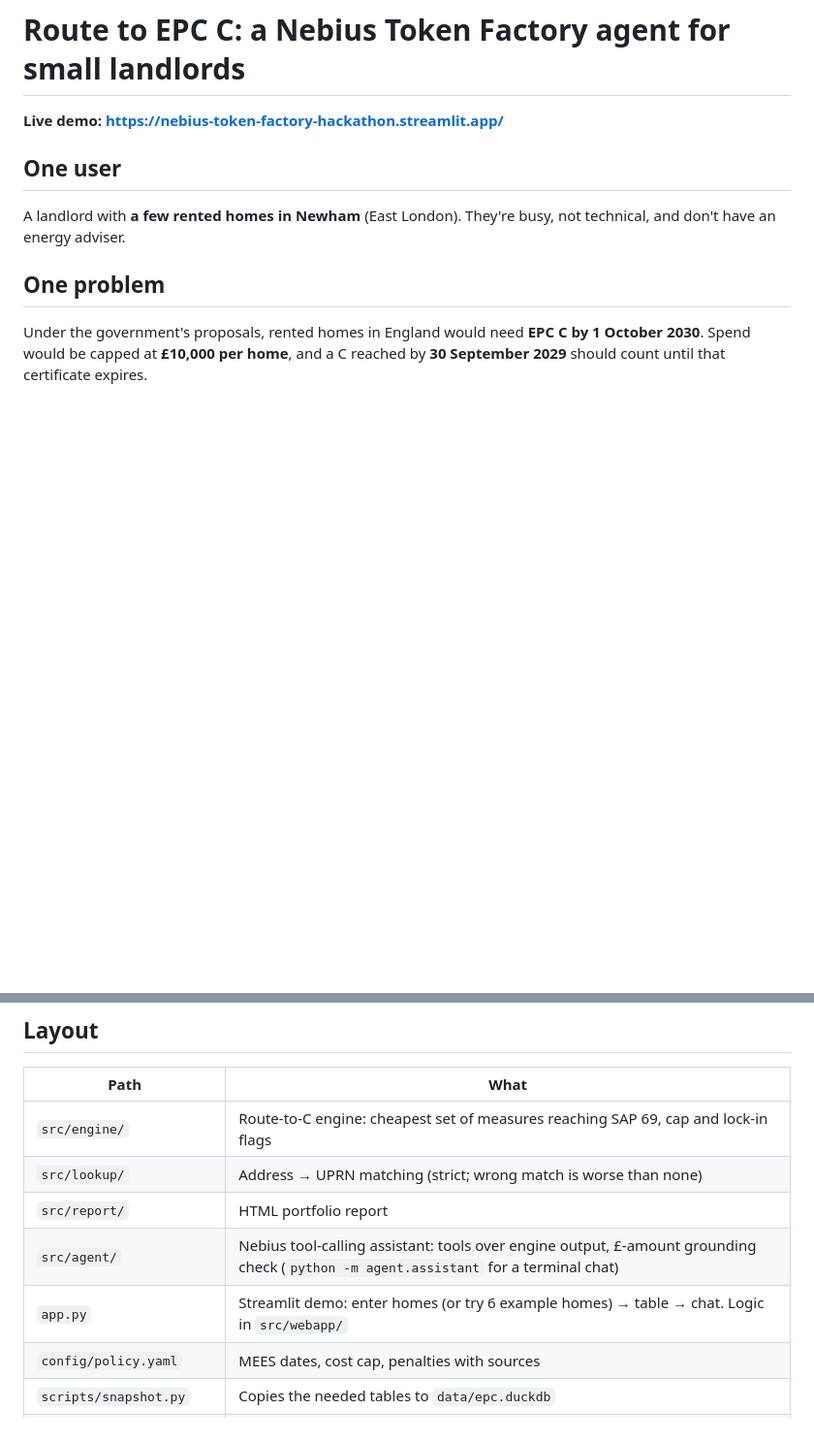
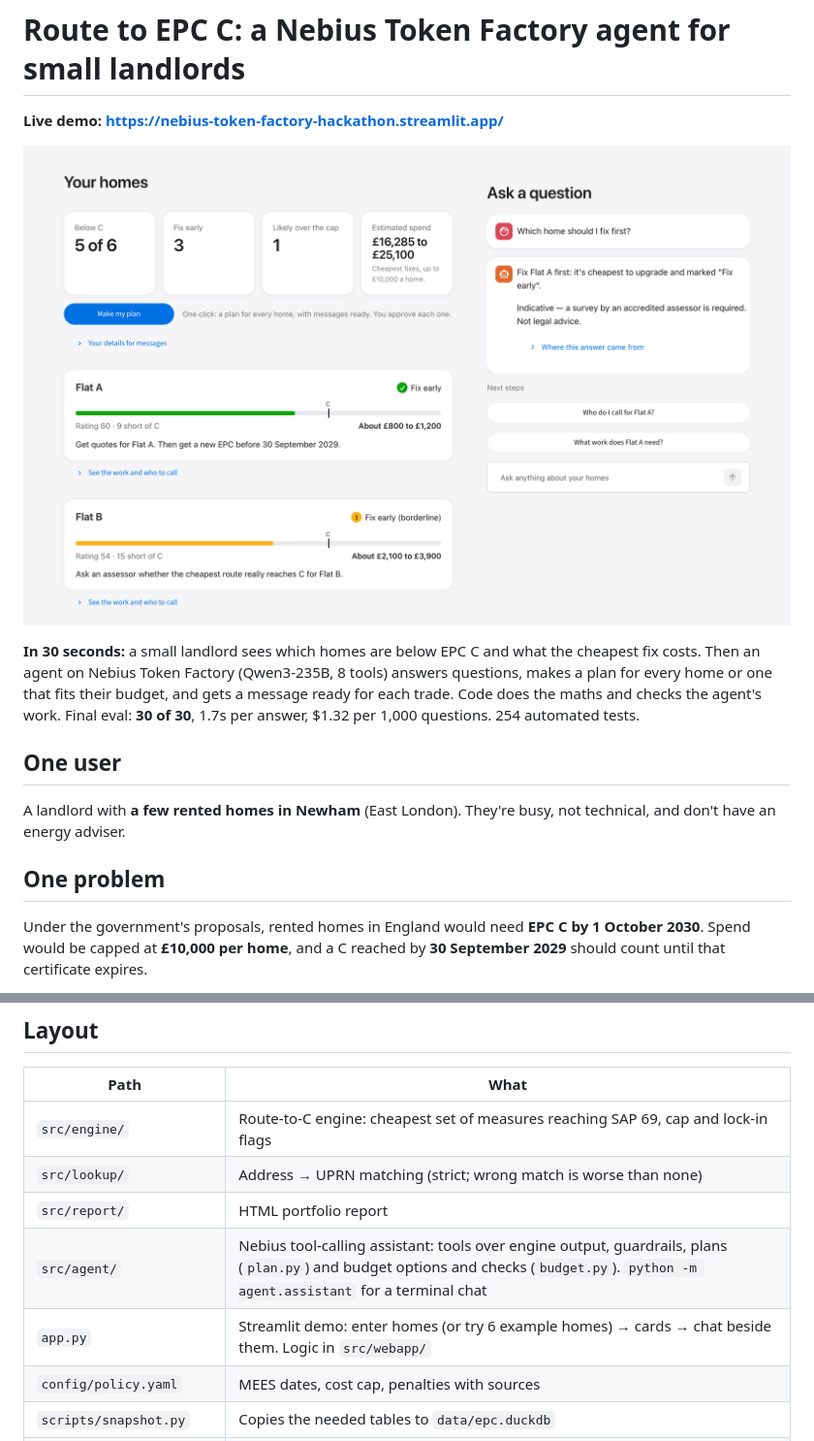
Before and after one commit to sunilramjali/nebius-token-factory-hackathon, a Markdown page: README.md, 2 parts joined by grey strips. Shown at 97% size. Rendered like a GitHub page; pictures changed too: docs/images/app.png (added); blank space fills up the shorter version.

```diff
--- a/README.md
+++ b/README.md
@@ -1,6 +1,14 @@
 # Route to EPC C: a Nebius Token Factory agent for small landlords
 
 **Live demo: https://nebius-token-factory-hackathon.streamlit.app/**
+
+![The app: six homes with a meter each against the C line on the left, the Nebius agent's chat on the right](docs/images/app.png)
+
+**In 30 seconds:** a small landlord sees which homes are below EPC C and what the cheapest fix
+costs. Then an agent on Nebius Token Factory (Qwen3-235B, 8 tools) answers questions, makes a
+plan for every home or one that fits their budget, and gets a message ready for each trade.
+Code does the maths and checks the agent's work. Final eval: **30 of 30**, 1.7s per answer,
+$1.32 per 1,000 questions. 254 automated tests.
 
 ## One user
 
@@ -128,8 +163,8 @@ the answers too: the automatic checks don't catch every invented claim.
 | `src/engine/` | Route-to-C engine: cheapest set of measures reaching SAP 69, cap and lock-in flags |
 | `src/lookup/` | Address → UPRN matching (strict; wrong match is worse than none) |
 | `src/report/` | HTML portfolio report |
-| `src/agent/` | Nebius tool-calling assistant: tools over engine output, £-amount grounding check (`python -m agent.assistant` for a terminal chat) |
-| `app.py` | Streamlit demo: enter homes (or try 6 example homes) → table → chat. Logic in `src/webapp/` |
+| `src/agent/` | Nebius tool-calling assistant: tools over engine output, guardrails, plans (`plan.py`) and budget options and checks (`budget.py`). `python -m agent.assistant` for a terminal chat |
+| `app.py` | Streamlit demo: enter homes (or try 6 example homes) → cards → chat beside them. Logic in `src/webapp/` |
 | `config/policy.yaml` | MEES dates, cost cap, penalties with sources |
 | `scripts/snapshot.py` | Copies the needed tables to `data/epc.duckdb` |
 | `scripts/eval_models.py` | Scores Nebius models on landlord questions, with real costs |
```
Also changed, not shown: other parts of README.md (+44 -17 lines), 5 other files.
